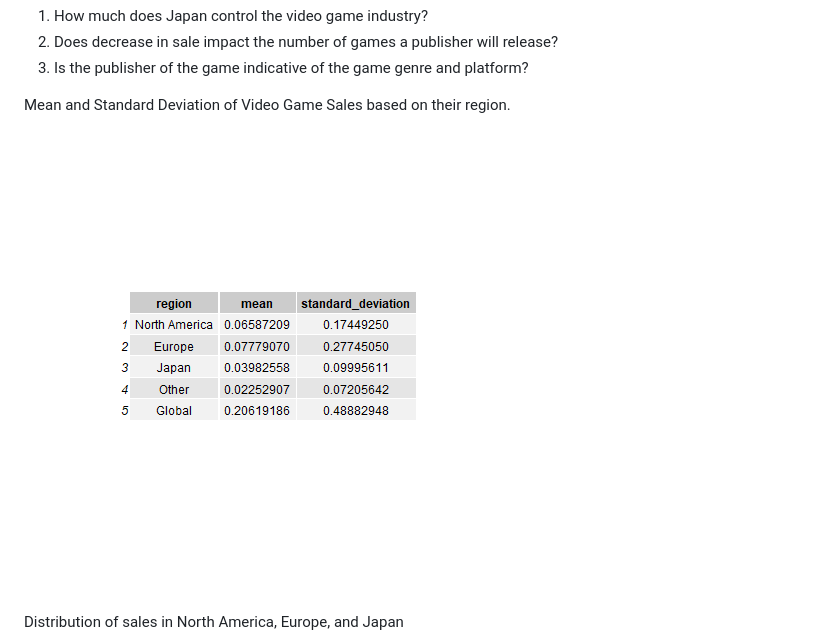
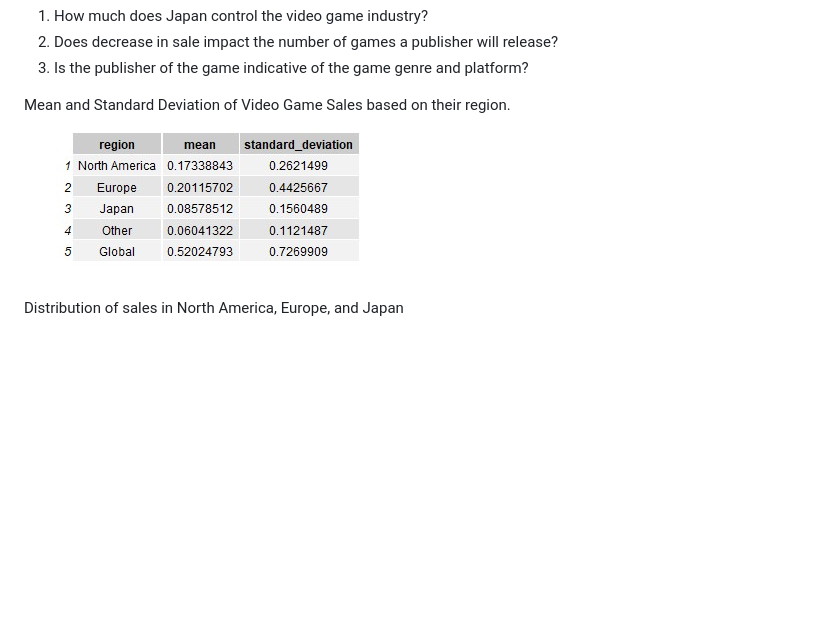
Before and after one commit to kerixyz/mat_stats_inference, a Markdown page: README.md, the part around the change. Drawn GitHub-style; pictures changed too: mean_sd.png (deleted), vg_mean_sd.jpg (added); blank space fills up the shorter version.

Commit message:
updated image

```diff
--- a/README.md
+++ b/README.md
@@ -12,7 +12,7 @@ Questions:
 3. Is the publisher of the game indicative of the game genre and platform?
 
 Mean and Standard Deviation of Video Game Sales based on their region.
-![](mean_sd.png)
+![](vg_mean_sd.jpg)
 
 Distribution of sales in North America, Europe, and Japan
 
```
Also changed, not shown: 1 other file.
